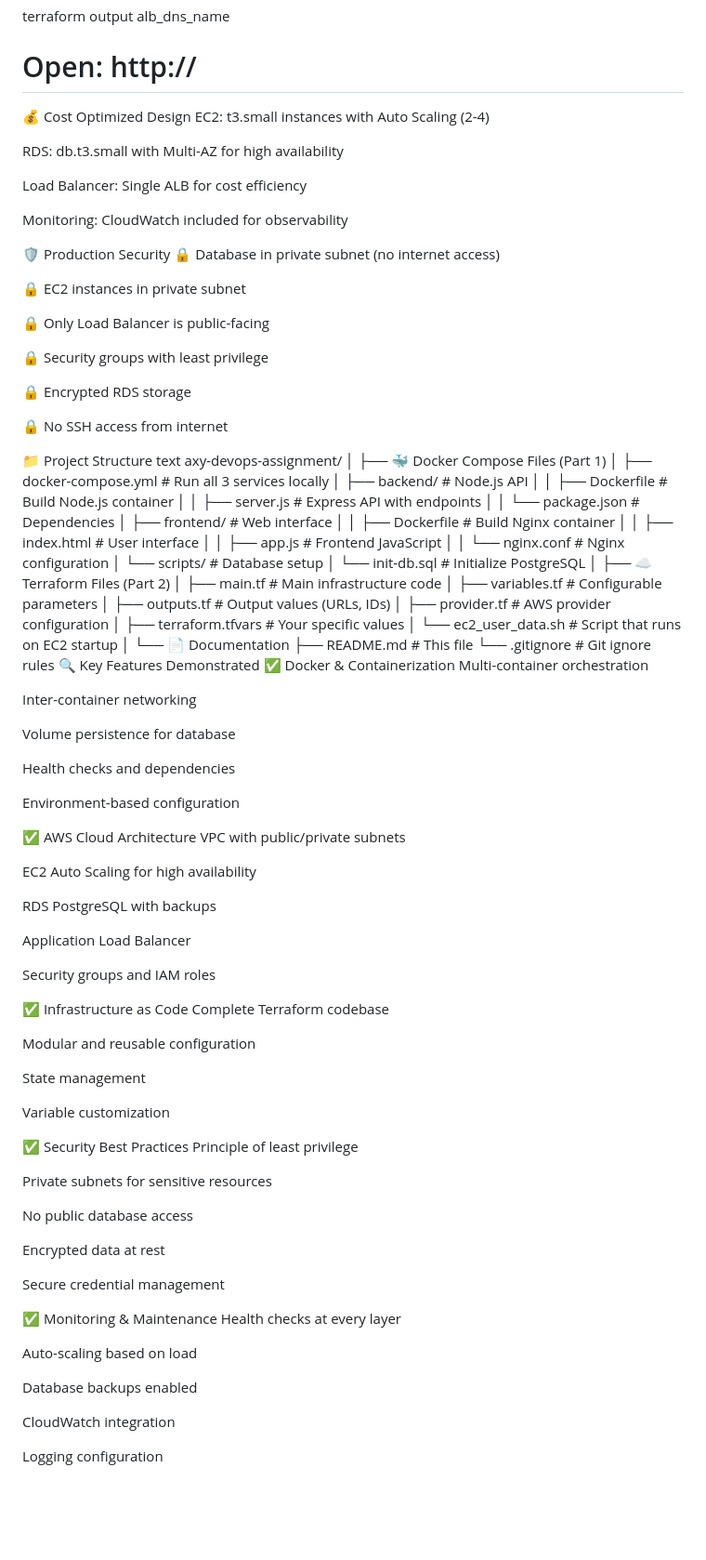
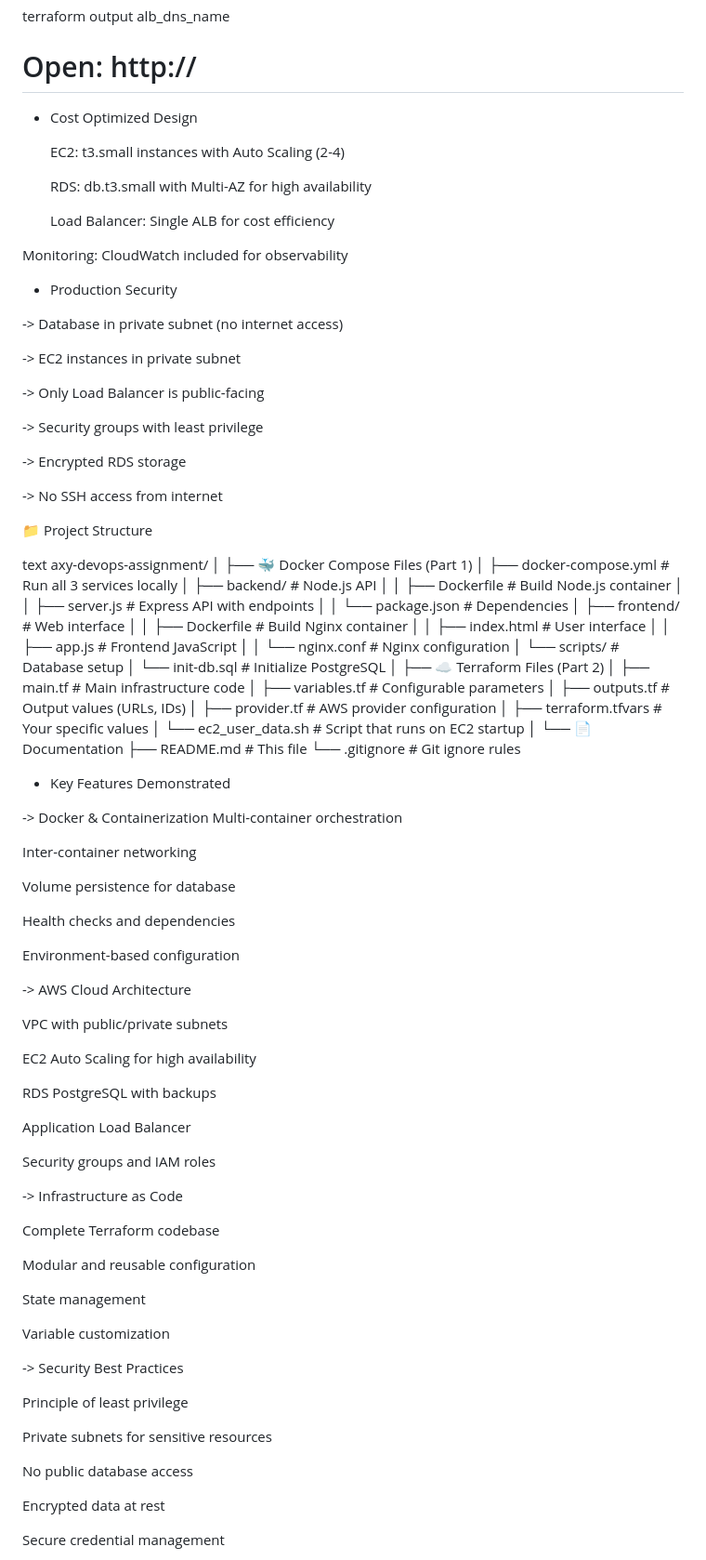
Before and after one commit to swathisura/axy--assignment-1, a Markdown page: README.md, the part around one of its changes. Shown at 93% size. GitHub-like rendering; blank space fills up the shorter version.

```diff
--- a/README.md
+++ b/README.md
@@ -85,29 +87,33 @@ terraform apply
 # 5. Get your application URL
 terraform output alb_dns_name
 # Open: http://<your-alb-url>
-💰 Cost Optimized Design
-EC2: t3.small instances with Auto Scaling (2-4)
 
-RDS: db.t3.small with Multi-AZ for high availability
+* Cost Optimized Design
 
-Load Balancer: Single ALB for cost efficiency
+  EC2: t3.small instances with Auto Scaling (2-4)
+
+  RDS: db.t3.small with Multi-AZ for high availability
+
+  Load Balancer: Single ALB for cost efficiency
 
 Monitoring: CloudWatch included for observability
 
-🛡️ Production Security
-🔒 Database in private subnet (no internet access)
+* Production Security
 
-🔒 EC2 instances in private subnet
+-> Database in private subnet (no internet access)
 
-🔒 Only Load Balancer is public-facing
+-> EC2 instances in private subnet
 
-🔒 Security groups with least privilege
+-> Only Load Balancer is public-facing
 
-🔒 Encrypted RDS storage
+-> Security groups with least privilege
 
-🔒 No SSH access from internet
+-> Encrypted RDS storage
+
+-> No SSH access from internet
 
 📁 Project Structure
+
 text
 axy-devops-assignment/
 │
@@ -136,57 +142,51 @@ axy-devops-assignment/
 └── 📄 Documentation
     ├── README.md                  # This file
     └── .gitignore                 # Git ignore rules
-🔍 Key Features Demonstrated
-✅ Docker & Containerization
-Multi-container orchestration
 
-Inter-container networking
+* Key Features Demonstrated
 
-Volume persistence for database
+-> Docker & Containerization
+   Multi-container orchestration
 
-Health checks and dependencies
+   Inter-container networking
 
-Environment-based configuration
+   Volume persistence for database
 
-✅ AWS Cloud Architecture
-VPC with public/private subnets
+   Health checks and dependencies
 
-EC2 Auto Scaling for high availability
+   Environment-based configuration
 
-RDS PostgreSQL with backups
+-> AWS Cloud Architecture
 
-Application Load Balancer
+   VPC with public/private subnets
 
-Security groups and IAM roles
+   EC2 Auto Scaling for high availability
 
-✅ Infrastructure as Code
-Complete Terraform codebase
+   RDS PostgreSQL with backups
 
-Modular and reusable configuration
+   Application Load Balancer
 
-State management
+   Security groups and IAM roles
 
-Variable customization
+-> Infrastructure as Code
 
-✅ Security Best Practices
-Principle of least privilege
+   Complete Terraform codebase
 
-Private subnets for sensitive resources
+   Modular and reusable configuration
 
-No public database access
+   State management
 
-Encrypted data at rest
+   Variable customization
 
-Secure credential management
+-> Security Best Practices
 
-✅ Monitoring & Maintenance
-Health checks at every layer
+   Principle of least privilege
 
-Auto-scaling based on load
+   Private subnets for sensitive resources
 
-Database backups enabled
+   No public database access
 
-CloudWatch integration
+   Encrypted data at rest
 
-Logging configuration
+   Secure credential management
 
```
Also changed, not shown: other parts of README.md (+75 -67 lines).
